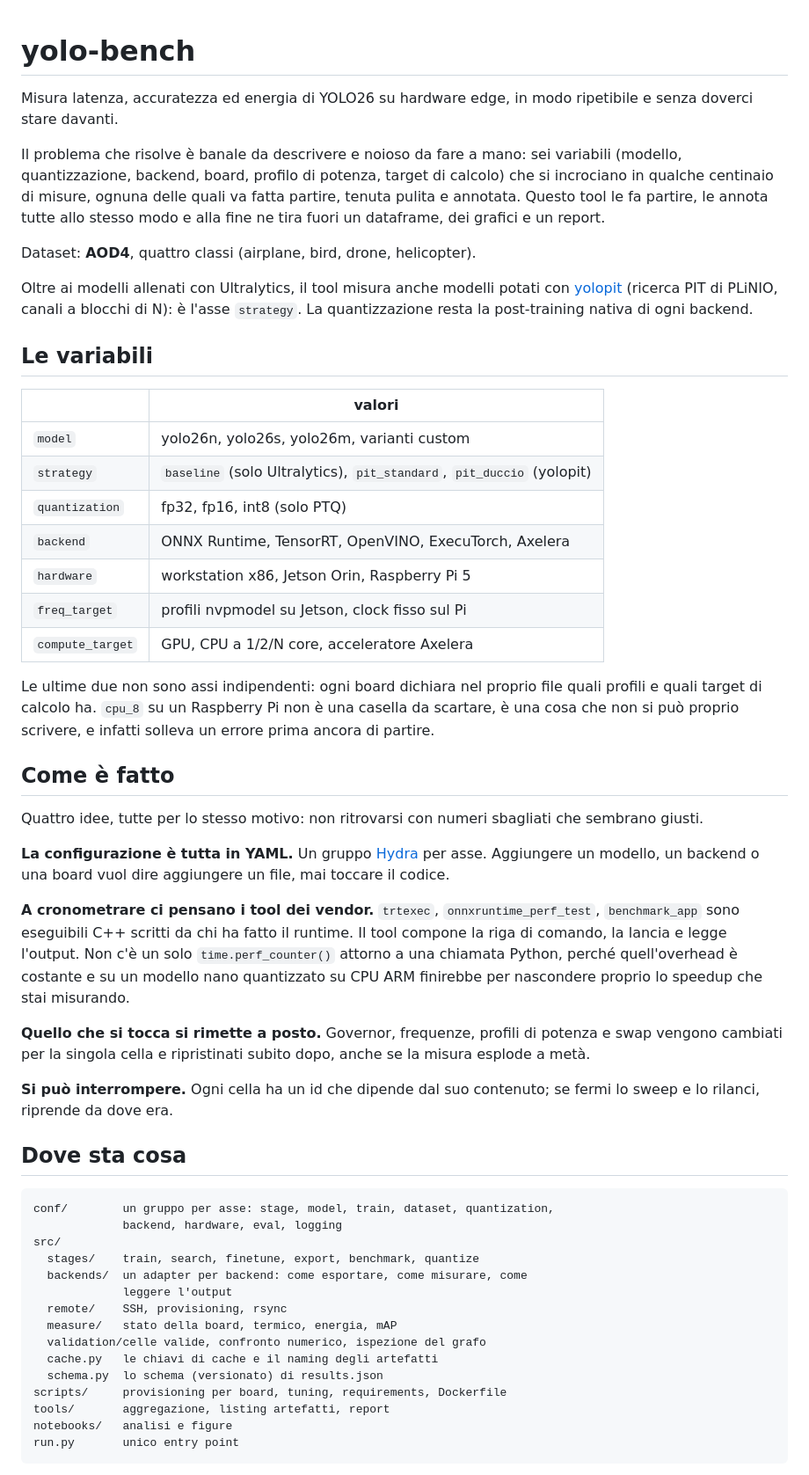
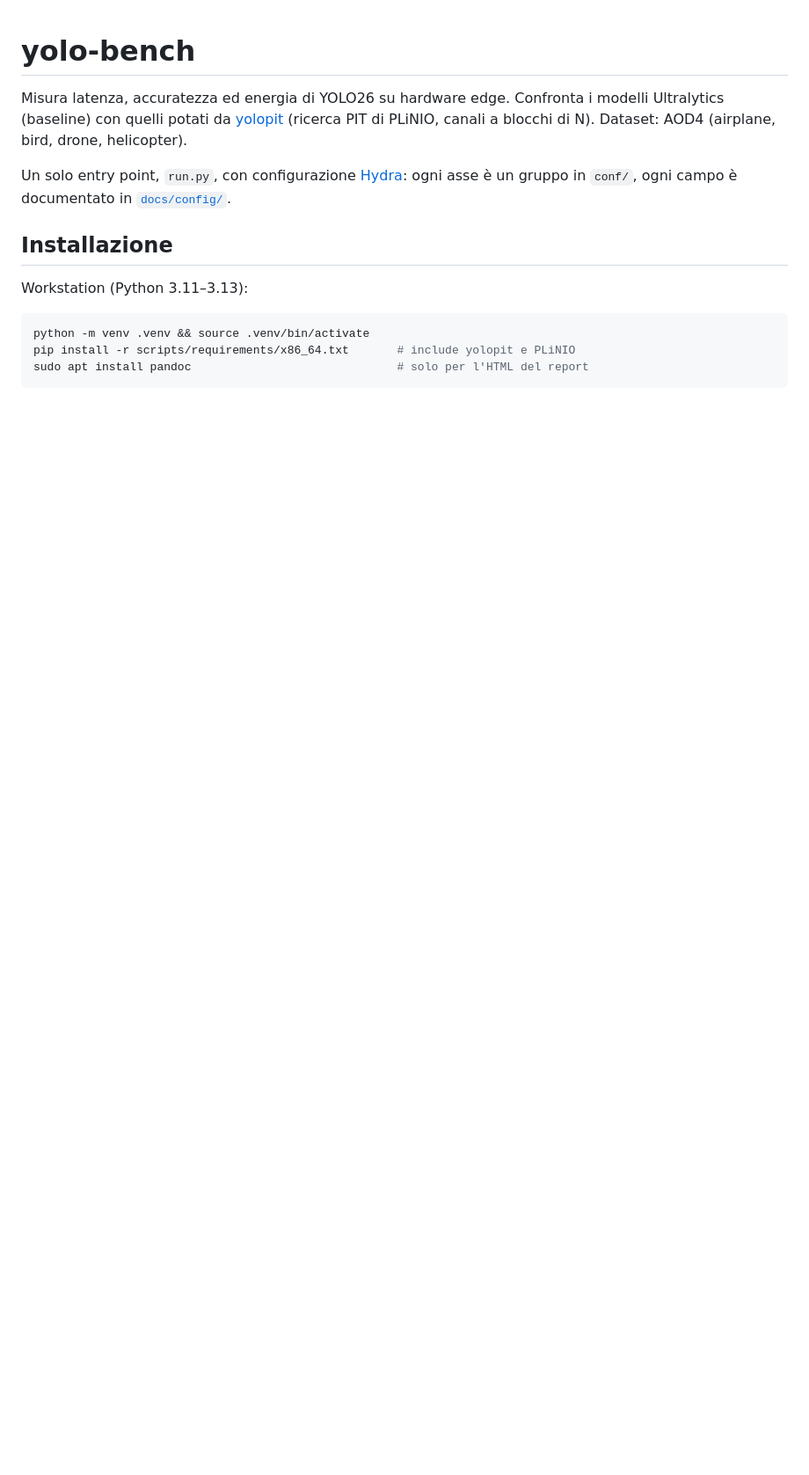
Before and after one commit to erikscolaro/yoloeval, a Markdown page: README.md, the part around one of its changes. Shown at 88% size. Rendered like a GitHub page; blank space fills up the shorter version.

Commit message:
docs(readme): riscrivi il README come guida d'uso

````diff
--- a/README.md
+++ b/README.md
@@ -1,79 +1,20 @@
 # yolo-bench
 
-Misura latenza, accuratezza ed energia di YOLO26 su hardware edge, in modo
-ripetibile e senza doverci stare davanti.
+Misura latenza, accuratezza ed energia di YOLO26 su hardware edge. Confronta i modelli
+Ultralytics (baseline) con quelli potati da [yolopit](https://github.com/erikscolaro/yolopit)
+(ricerca PIT di PLiNIO, canali a blocchi di N). Dataset: AOD4 (airplane, bird, drone,
+helicopter).
 
-Il problema che risolve è banale da descrivere e noioso da fare a mano: sei
-variabili (modello, quantizzazione, backend, board, profilo di potenza,
-target di calcolo) che si incrociano in qualche centinaio di misure, ognuna
-delle quali va fatta partire, tenuta pulita e annotata. Questo tool le fa
-partire, le annota tutte allo stesso modo e alla fine ne tira fuori un
-dataframe, dei grafici e un report.
+Un solo entry point, `run.py`, con configurazione [Hydra](https://hydra.cc): ogni asse è un
+gruppo in `conf/`, ogni campo è documentato in [`docs/config/`](docs/config/).
 
-Dataset: **AOD4**, quattro classi (airplane, bird, drone, helicopter).
+## Installazione
 
-Oltre ai modelli allenati con Ultralytics, il tool misura anche modelli potati
-con [yolopit](https://github.com/erikscolaro/yolopit) (ricerca PIT di PLiNIO,
-canali a blocchi di N): è l'asse `strategy`. La quantizzazione resta la
-post-training nativa di ogni backend.
+Workstation (Python 3.11–3.13):
 
-## Le variabili
-
-| | valori |
-|---|---|
-| `model` | yolo26n, yolo26s, yolo26m, varianti custom |
-| `strategy` | `baseline` (solo Ultralytics), `pit_standard`, `pit_duccio` (yolopit) |
-| `quantization` | fp32, fp16, int8 (solo PTQ) |
-| `backend` | ONNX Runtime, TensorRT, OpenVINO, ExecuTorch, Axelera |
-| `hardware` | workstation x86, Jetson Orin, Raspberry Pi 5 |
-| `freq_target` | profili nvpmodel su Jetson, clock fisso sul Pi |
-| `compute_target` | GPU, CPU a 1/2/N core, acceleratore Axelera |
-
-Le ultime due non sono assi indipendenti: ogni board dichiara nel proprio file
-quali profili e quali target di calcolo ha. `cpu_8` su un Raspberry Pi non è
-una casella da scartare, è una cosa che non si può proprio scrivere, e infatti
-solleva un errore prima ancora di partire.
-
-## Come è fatto
-
-Quattro idee, tutte per lo stesso motivo: non ritrovarsi con numeri sbagliati
-che sembrano giusti.
-
-**La configurazione è tutta in YAML.** Un gruppo [Hydra](https://hydra.cc) per
-asse. Aggiungere un modello, un backend o una board vuol dire aggiungere un
-file, mai toccare il codice.
-
-**A cronometrare ci pensano i tool dei vendor.** `trtexec`,
-`onnxruntime_perf_test`, `benchmark_app` sono eseguibili C++ scritti da chi ha
-fatto il runtime. Il tool compone la riga di comando, la lancia e legge
-l'output. Non c'è un solo `time.perf_counter()` attorno a una chiamata Python,
-perché quell'overhead è costante e su un modello nano quantizzato su CPU ARM
-finirebbe per nascondere proprio lo speedup che stai misurando.
-
-**Quello che si tocca si rimette a posto.** Governor, frequenze, profili di
-potenza e swap vengono cambiati per la singola cella e ripristinati subito
-dopo, anche se la misura esplode a metà.
-
-**Si può interrompere.** Ogni cella ha un id che dipende dal suo contenuto; se
-fermi lo sweep e lo rilanci, riprende da dove era.
-
-## Dove sta cosa
-
-```
-conf/        un gruppo per asse: stage, model, train, dataset, quantization,
-             backend, hardware, eval, logging
-src/
-  stages/    train, search, finetune, export, benchmark, quantize
-  backends/  un adapter per backend: come esportare, come misurare, come
-             leggere l'output
-  remote/    SSH, provisioning, rsync
-  measure/   stato della board, termico, energia, mAP
-  validation/celle valide, confronto numerico, ispezione del grafo
-  cache.py   le chiavi di cache e il naming degli artefatti
-  schema.py  lo schema (versionato) di results.json
-scripts/     provisioning per board, tuning, requirements, Dockerfile
-tools/       aggregazione, listing artefatti, report
-notebooks/   analisi e figure
-run.py       unico entry point
+```bash
+python -m venv .venv && source .venv/bin/activate
+pip install -r scripts/requirements/x86_64.txt       # include yolopit e PLiNIO
+sudo apt install pandoc                              # solo per l'HTML del report
 ```
 
````
Also changed, not shown: other parts of README.md (+145 -167 lines), NOTES_PIT.md (+10 -0 lines).
